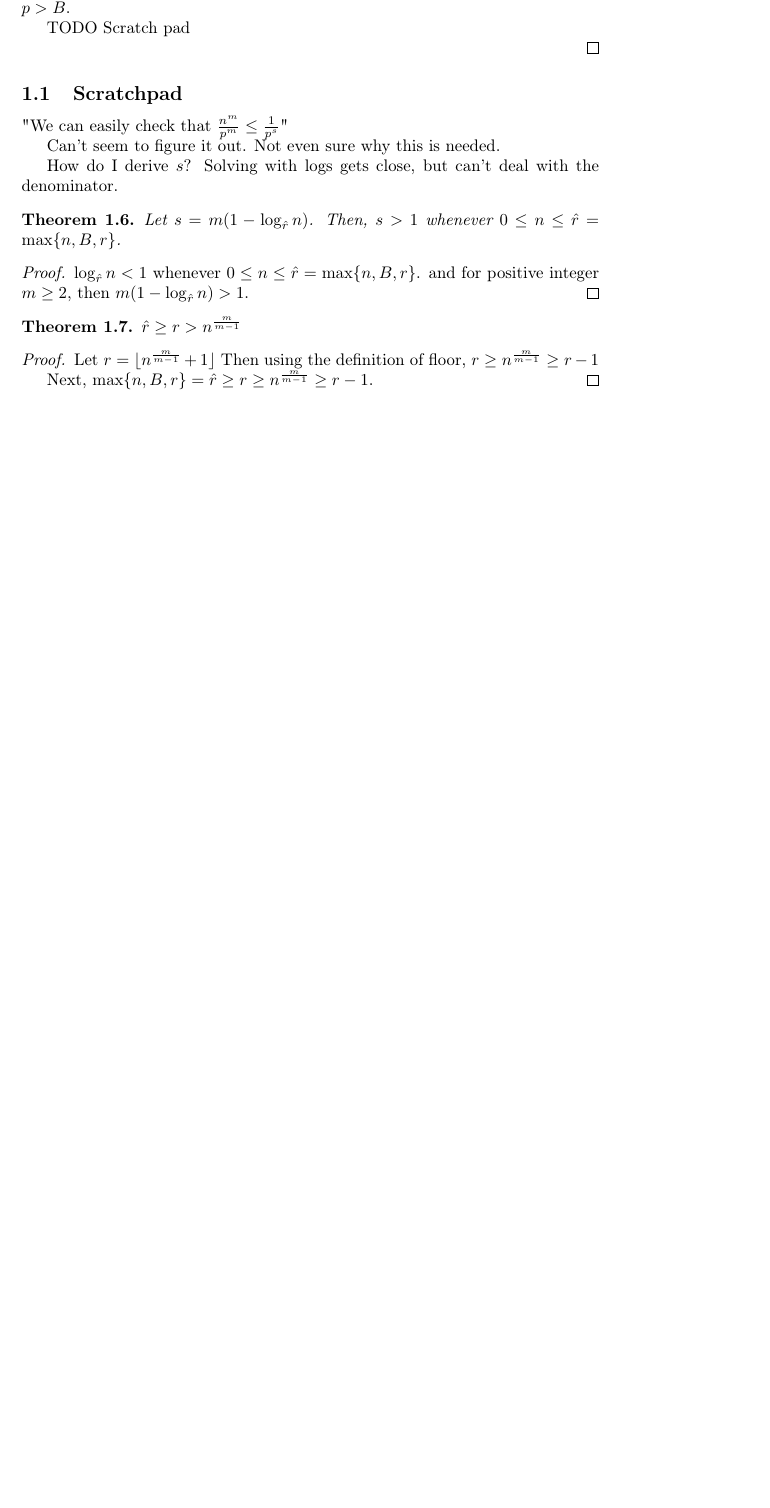
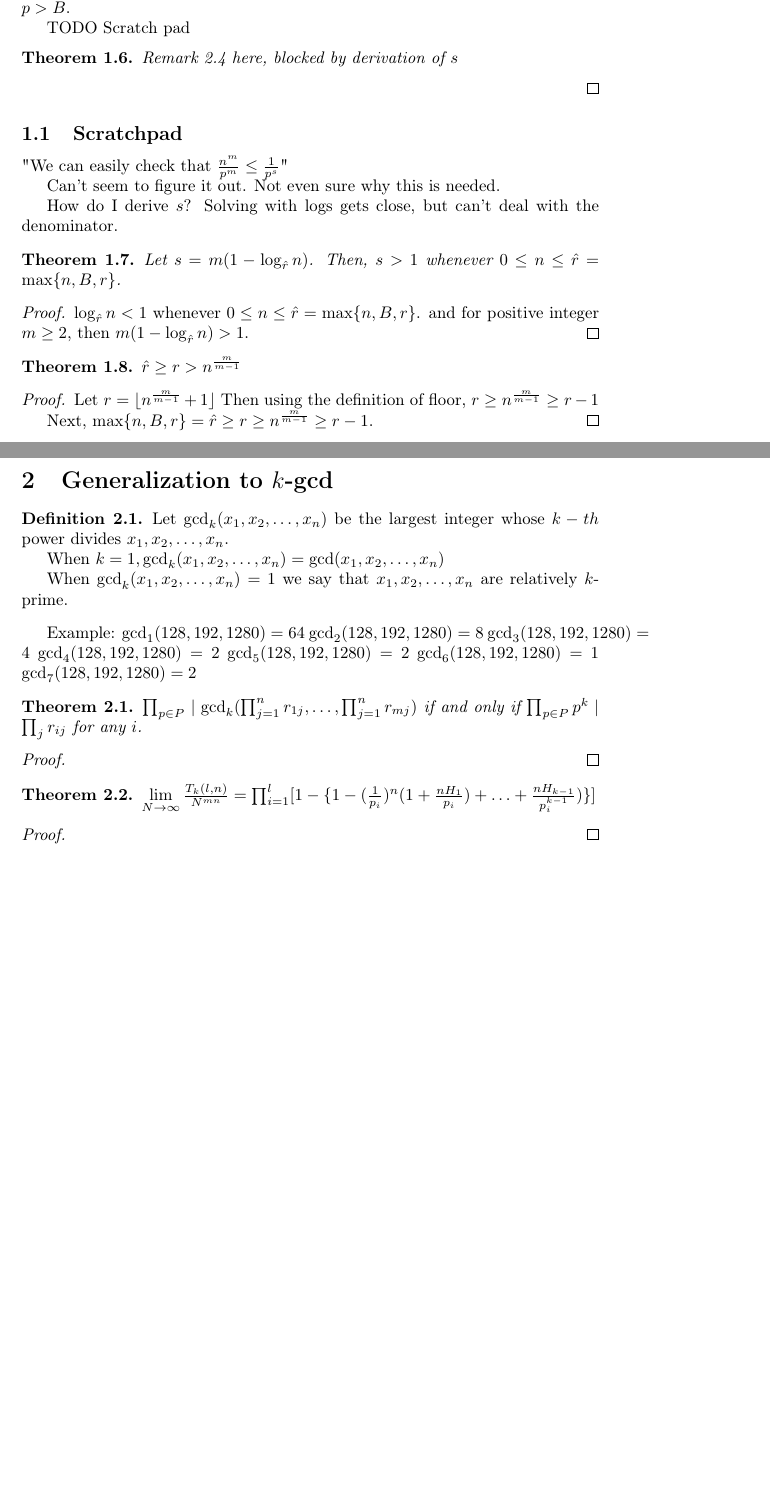
Before and after one commit to Mejiro-McQueen/Math-597, a LaTeX document (Notes/Notes.tex): part of page 8 of 8 before the commit and two parts of pages 8 and 9 of 9 after it, the two joined at a grey line, cut so that both start at the same text, the shorter picture padded with empty space. Compiled offline with pdfLaTeX.

Commit message:
txs auto checkin

```diff
--- a/Notes/Notes.tex
+++ b/Notes/Notes.tex
@@ -381,6 +381,10 @@ Now we want to find upper and lower bounds.
 
 	 TODO Scratch pad
 
+	 \begin{thm}
+	 	Remark 2.4 here, blocked by derivation of $s$
+	 \end{thm}
+
 	\end{proof}
 	\subsection{Scratchpad}
 	"We can easily check that $\frac{n^m}{p^m}\leq \frac{1}{p^s}$"
@@ -410,4 +414,38 @@ Now we want to find upper and lower bounds.
 		Next, $\max\{n,B,r\} = \hat{r} \geq r \geq n^{\frac{m}{m-1}}\geq r-1$.
 	\end{proof}
 
+
+	\section{Generalization to $k$-gcd}
+
+	\begin{defn}
+		Let $\gcd_k(x_1,x_2,\mathellipsis,x_n)$ be the largest integer whose $k-th$ power divides $x_1, x_2,\mathellipsis, x_n$.
+
+		When $k=1,\gcd_k(x_1,x_2,\mathellipsis,x_n)=\gcd(x_1,x_2,\mathellipsis,x_n)$
+
+		When $\gcd_k(x_1,x_2,\mathellipsis,x_n)=1$ we say that $ x_1,x_2,\mathellipsis,x_n$ are relatively $k$-prime.
+	\end{defn}
+	Example:
+	$\gcd_1(128,192,1280)=64$
+	$\gcd_2(128,192,1280)=8$
+	$\gcd_3(128,192,1280)=4$
+	$\gcd_4(128,192,1280)=2$
+	$\gcd_5(128,192,1280)=2$
+	$\gcd_6(128,192,1280)=1$
+	$\gcd_7(128,192,1280)=2$
+
+	\begin{thm}
+		$\prod_{p\in P} \mid \gcd_k(\prod_{j=1}^{n}r_{1j},\mathellipsis,\prod_{j=1}^n r_{mj})$ if and only if $\prod_{p\in P} p^k \mid \prod_{j}r_{ij}$ for any $i$.
+	\end{thm}
+
+	\begin{proof}
+
+	\end{proof}
+
+	\begin{thm}
+		$\lim\limits_{N\to\infty} \frac{T_k(l,n)}{N^{mn}}=\prod_{i=1}^l[1-\{1-(\frac{1}{p_i})^n(1+\frac{nH_1}{p_i})+\mathellipsis+\frac{nH_{k-1}}{p_i^{k-1}})\}]$
+	\end{thm}
+
+	\begin{proof}
+
+	\end{proof}
 \end{document}
```
